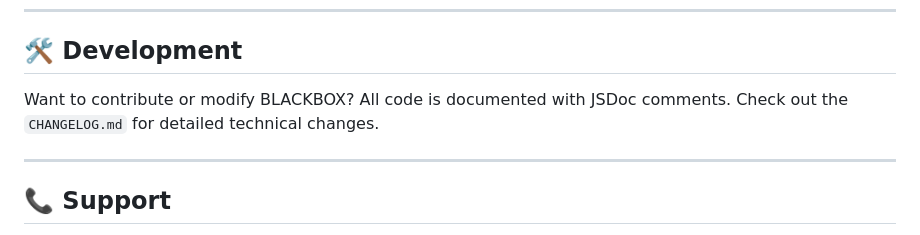
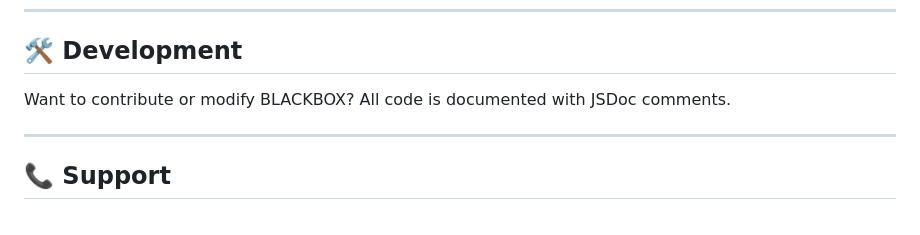
Before and after one commit to MX199/BLACKBOX, a Markdown page: README.md, the part around the change. GitHub-like rendering.

```diff
--- a/README.md
+++ b/README.md
@@ -199,7 +199,7 @@ BLACKBOX:
 ## 🛠️ Development
 
 Want to contribute or modify BLACKBOX?
-All code is documented with JSDoc comments. Check out the `CHANGELOG.md` for detailed technical changes.
+All code is documented with JSDoc comments.
 
 ---
 
```
